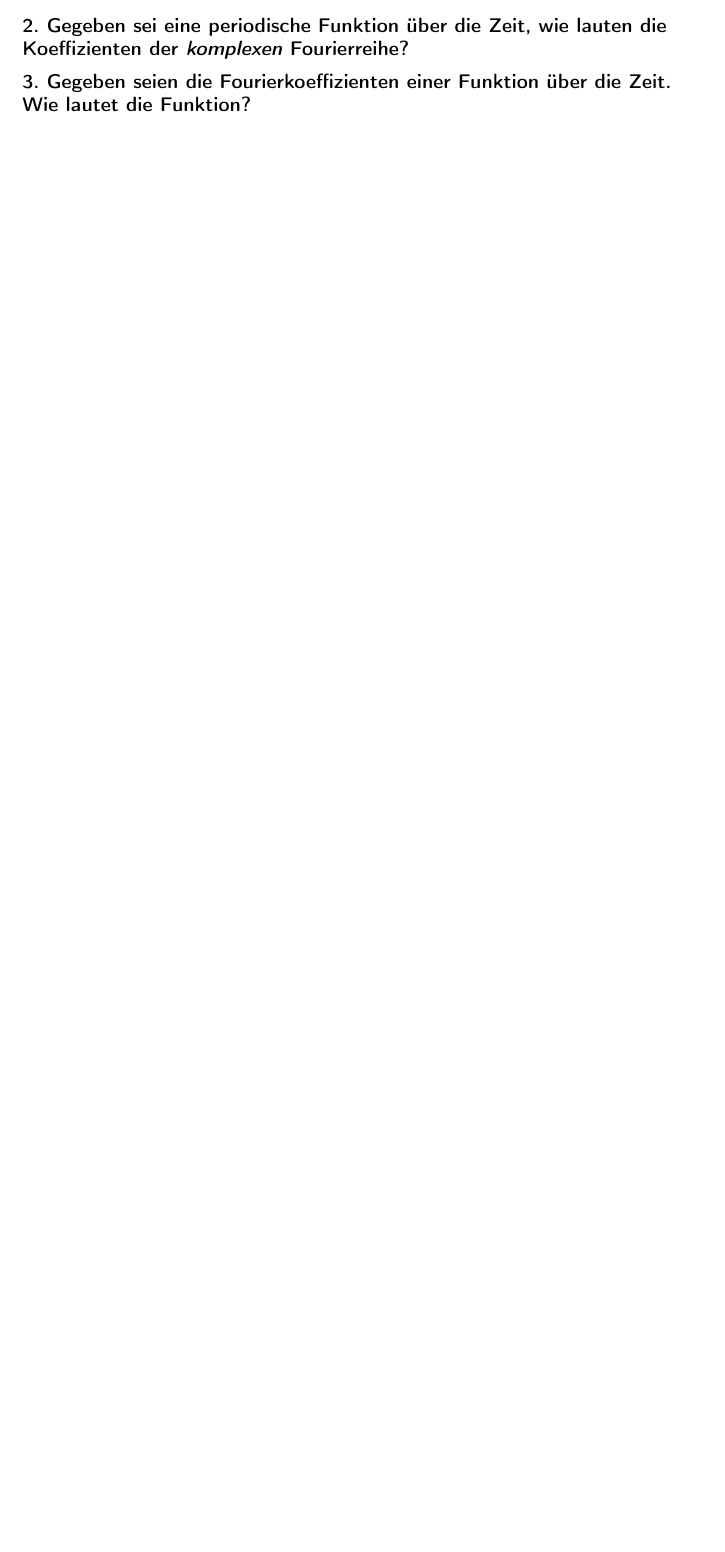
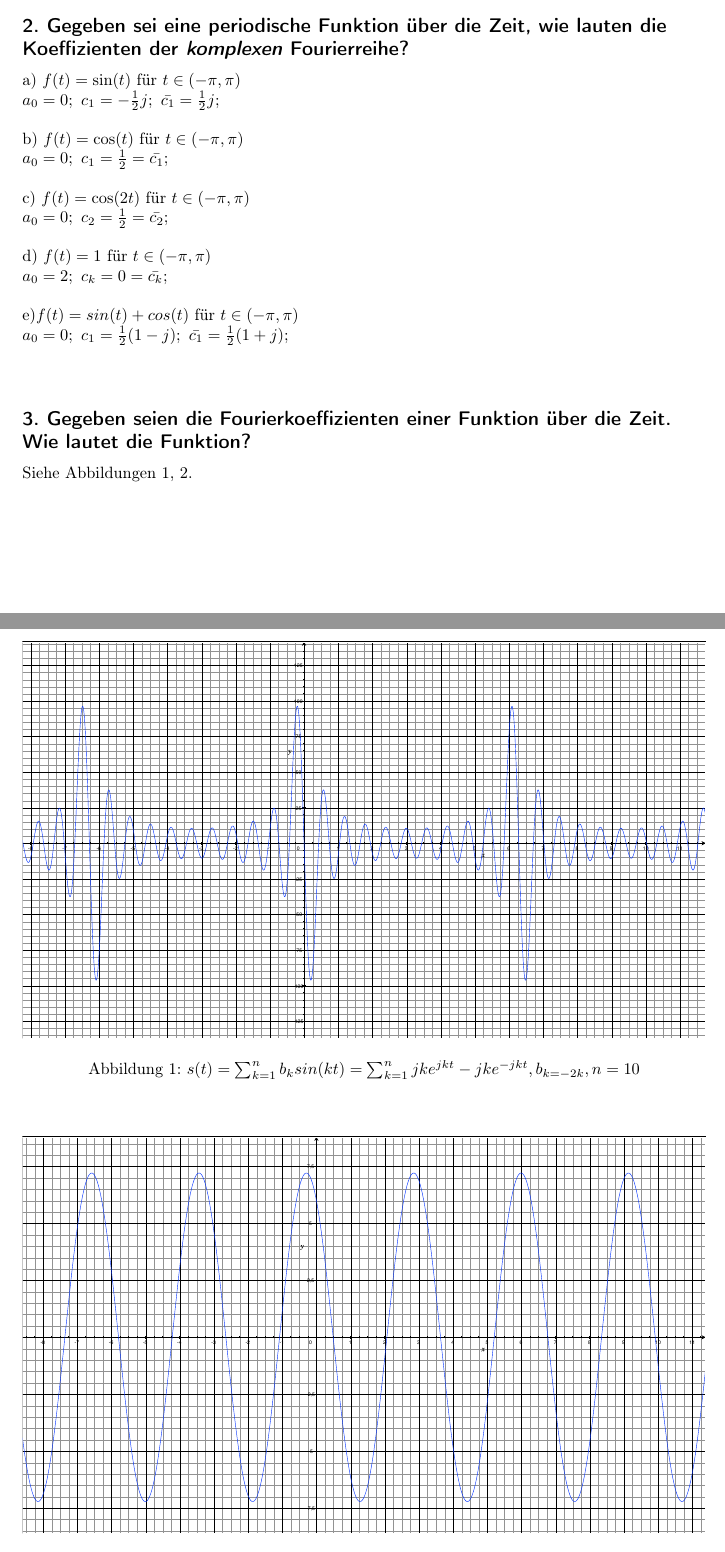
Before and after one commit to buzzer/mms, a LaTeX problem sheet (Uebung_global.tex, which reads Uebung3/Zettel_03.tex): part of the page before the commit and two parts of pages 1 and 2 of 2 after it, the two joined at a grey line, cut so that both start at the same text, the shorter picture padded with empty space. Compiled offline with pdfLaTeX.

Commit message:
Added solution for 3.2 and 3.3

```diff
--- a/Uebung3/Zettel_03.tex
+++ b/Uebung3/Zettel_03.tex
@@ -4,5 +4,28 @@
 c) $z_{1}=4-5j, z_{2}=4+5j$
 
 \subsection*{2. Gegeben sei eine periodische Funktion \"uber die Zeit, wie lauten die Koeffizienten der \emph{komplexen} Fourierreihe?}
+a) $f(t) = \sin(t)~\text{f\"ur}~t \in (-\pi, \pi)$\\
+$a_0 = 0; ~ c_{1} = -\frac{1}{2}j; ~ \bar{c_{1}} = \frac{1}{2}j;$\\\\
+b) $f(t) = \cos(t)~\text{f\"ur}~t \in (-\pi, \pi)$\\
+$a_0 = 0; ~ c_{1} = \frac{1}{2} = \bar{c_{1}};$\\\\
+c) $f(t) = \cos(2t)~\text{f\"ur}~t \in (-\pi, \pi)$\\
+$a_0 = 0; ~ c_{2} = \frac{1}{2} = \bar{c_{2}};$\\\\
+d) $f(t) = 1~\text{f\"ur}~t \in (-\pi, \pi)$\\
+$a_0 = 2; ~ c_{k} = 0 = \bar{c_{k}};$\\\\
+e)$f(t)=sin(t)+cos(t)~\text{f\"ur}~t \in (-\pi, \pi)$\\
+$a_0 = 0; ~ c_{1} = \frac{1}{2}(1-j); ~ \bar{c_{1}} = \frac{1}{2}(1+j);$\\\\
 
 \subsection*{3. Gegeben seien die Fourierkoeffizienten einer Funktion \"uber die Zeit. Wie lautet die Funktion?}
+Siehe Abbildungen \ref{fig:3.3.a},  \ref{fig:3.3.b}.
+\begin{figure}[p] %  figure placement: here, top, bottom, or page
+   \centering
+   \includegraphics[width=1.0\textwidth]{Uebung3/Aufgabe_3_3_a_1.pdf}
+   \caption{$s(t)=\sum_{k=1}^n b_{k}sin(kt)=\sum_{k=1}^{n} jke^{jkt}-jke^{-jkt}, b_{k=-2k}, n=10$}
+   \label{fig:3.3.a}
+\end{figure}
+\begin{figure}[p] %  figure placement: here, top, bottom, or page
+   \centering
+   \includegraphics[width=1.0\textwidth]{Uebung3/Aufgabe_3_3_b.pdf}
+   \caption{$s(t)= 6cos(2t)-4sin(2t)=(3+2j)e^{j2t}+(3-2j)e^{-j2t}$}
+   \label{fig:3.3.b}
+\end{figure}
```
Also changed, not shown: Uebung3/Aufgabe_3_3_a.pdf (added), Uebung3/Aufgabe_3_3_a_1.pdf (added), Uebung3/Aufgabe_3_3_b.pdf (added), 2 other files.
